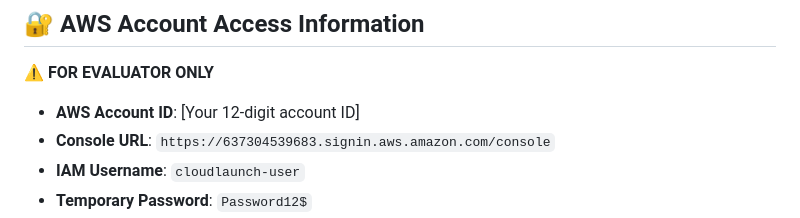
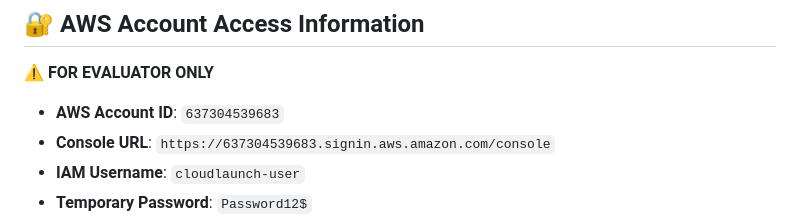
Before and after one commit to salskhal/cloudlaunch-aws-project, a Markdown page: README.md, the part around the change. Drawn GitHub-style.

```diff
--- a/README.md
+++ b/README.md
@@ -121,7 +121,7 @@ CloudLaunch is a lightweight platform demonstrating AWS core services including
 
 **⚠️ FOR EVALUATOR ONLY**
 
-- **AWS Account ID**: [Your 12-digit account ID]
+- **AWS Account ID**: `637304539683`
 - **Console URL**: `https://637304539683.signin.aws.amazon.com/console`
 - **IAM Username**: `cloudlaunch-user`
 - **Temporary Password**: `Password12$`
```
